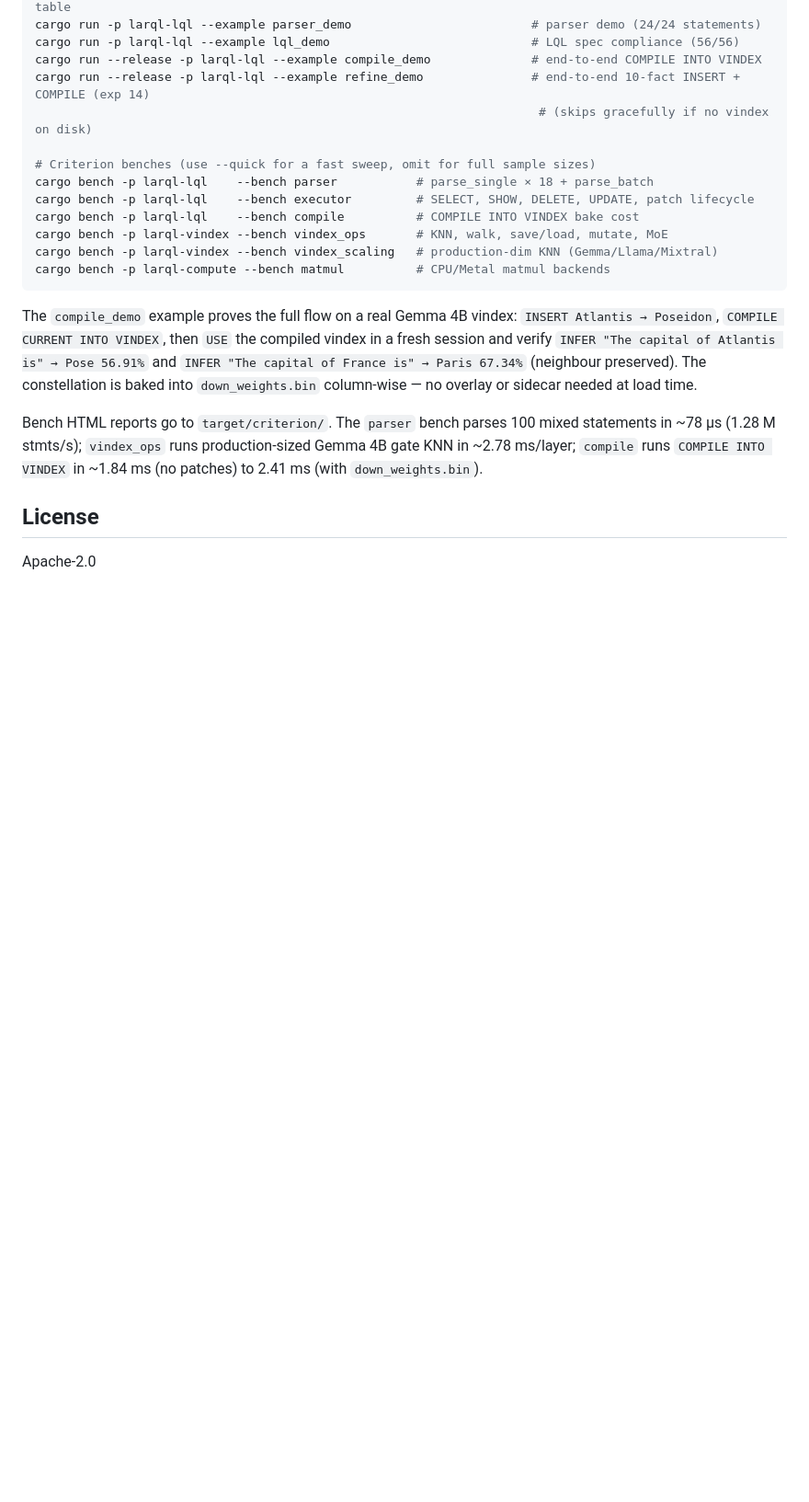
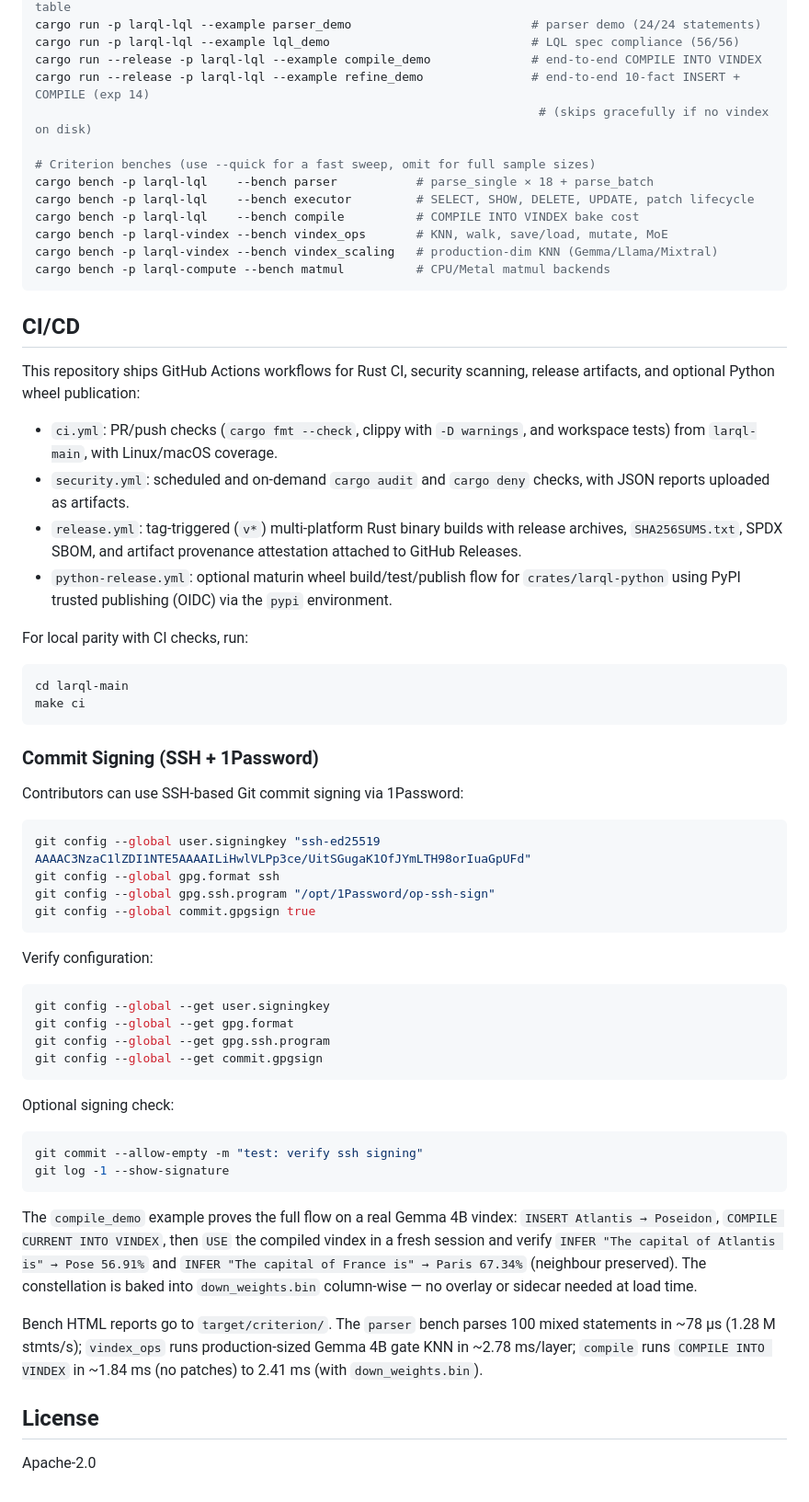
Before and after one commit to frithjo/encoding-experiment, a Markdown page: larql-main/README.md, the part around the change. Shown at 92% size. GitHub-like rendering; blank space fills up the shorter version.

Commit message:
docs: document CI/CD, provenance, and signing setup
Document the new workflow pipeline, local CI parity command, and SSH signing setup so contributors can verify signing and understand release/security automation defaults.

Made-with: Cursor

````diff
--- a/larql-main/README.md
+++ b/larql-main/README.md
@@ -393,6 +393,55 @@ cargo bench -p larql-vindex --bench vindex_scaling   # production-dim KNN (Gemma
 cargo bench -p larql-compute --bench matmul          # CPU/Metal matmul backends
 ```
 
+## CI/CD
+
+This repository ships GitHub Actions workflows for Rust CI, security scanning,
+release artifacts, and optional Python wheel publication:
+
+- `ci.yml`: PR/push checks (`cargo fmt --check`, clippy with `-D warnings`,
+  and workspace tests) from `larql-main`, with Linux/macOS coverage.
+- `security.yml`: scheduled and on-demand `cargo audit` and `cargo deny`
+  checks, with JSON reports uploaded as artifacts.
+- `release.yml`: tag-triggered (`v*`) multi-platform Rust binary builds with
+  release archives, `SHA256SUMS.txt`, SPDX SBOM, and artifact provenance
+  attestation attached to GitHub Releases.
+- `python-release.yml`: optional maturin wheel build/test/publish flow for
+  `crates/larql-python` using PyPI trusted publishing (OIDC) via the `pypi`
+  environment.
+
+For local parity with CI checks, run:
+```bash
+cd larql-main
+make ci
+```
+
+### Commit Signing (SSH + 1Password)
+
+Contributors can use SSH-based Git commit signing via 1Password:
+
+```bash
+git config --global user.signingkey "ssh-ed25519 AAAAC3NzaC1lZDI1NTE5AAAAILiHwlVLPp3ce/UitSGugaK1OfJYmLTH98orIuaGpUFd"
+git config --global gpg.format ssh
+git config --global gpg.ssh.program "/opt/1Password/op-ssh-sign"
+git config --global commit.gpgsign true
+```
+
+Verify configuration:
+
+```bash
+git config --global --get user.signingkey
+git config --global --get gpg.format
+git config --global --get gpg.ssh.program
+git config --global --get commit.gpgsign
+```
+
+Optional signing check:
+
+```bash
+git commit --allow-empty -m "test: verify ssh signing"
+git log -1 --show-signature
+```
+
 The `compile_demo` example proves the full flow on a real Gemma 4B
 vindex: `INSERT Atlantis → Poseidon`, `COMPILE CURRENT INTO VINDEX`,
 then `USE` the compiled vindex in a fresh session and verify
````
